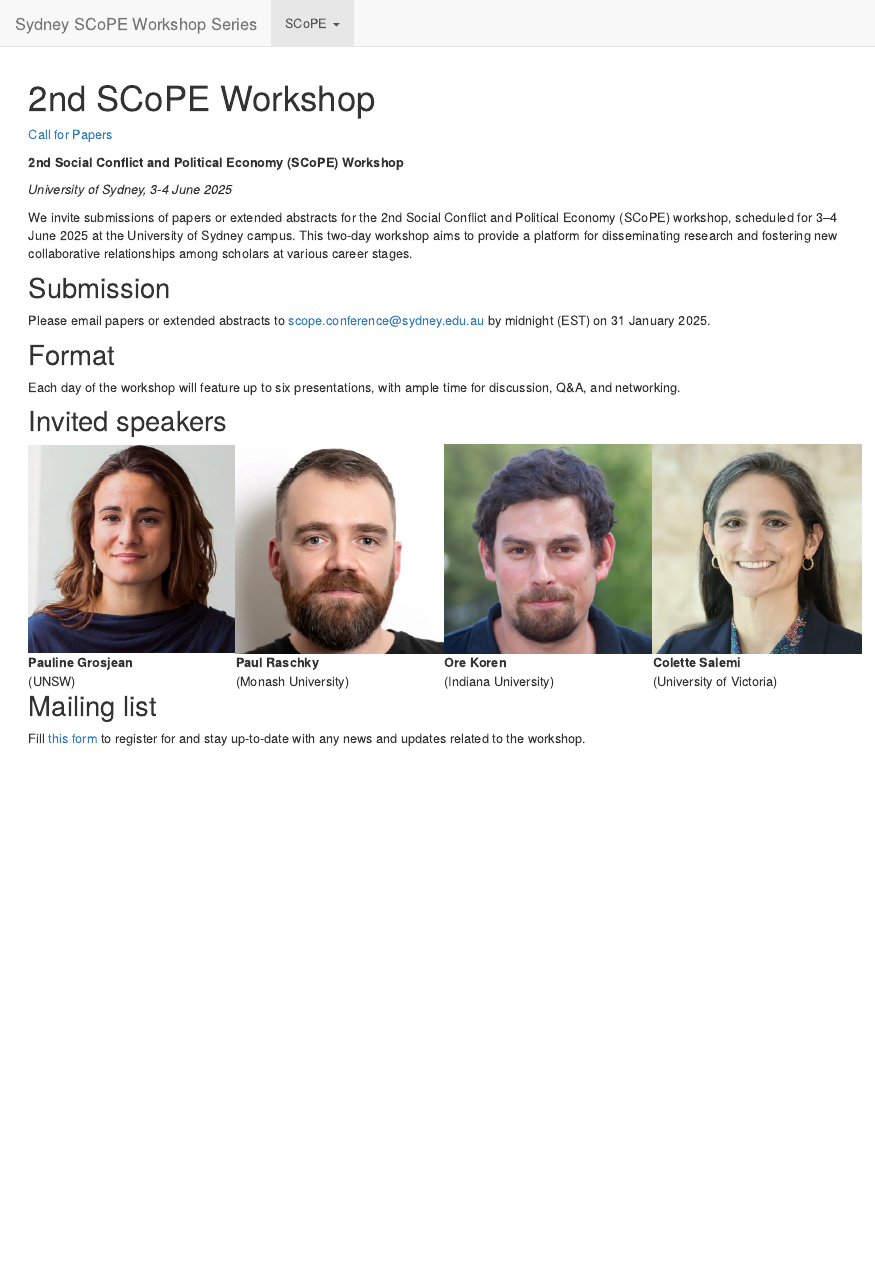
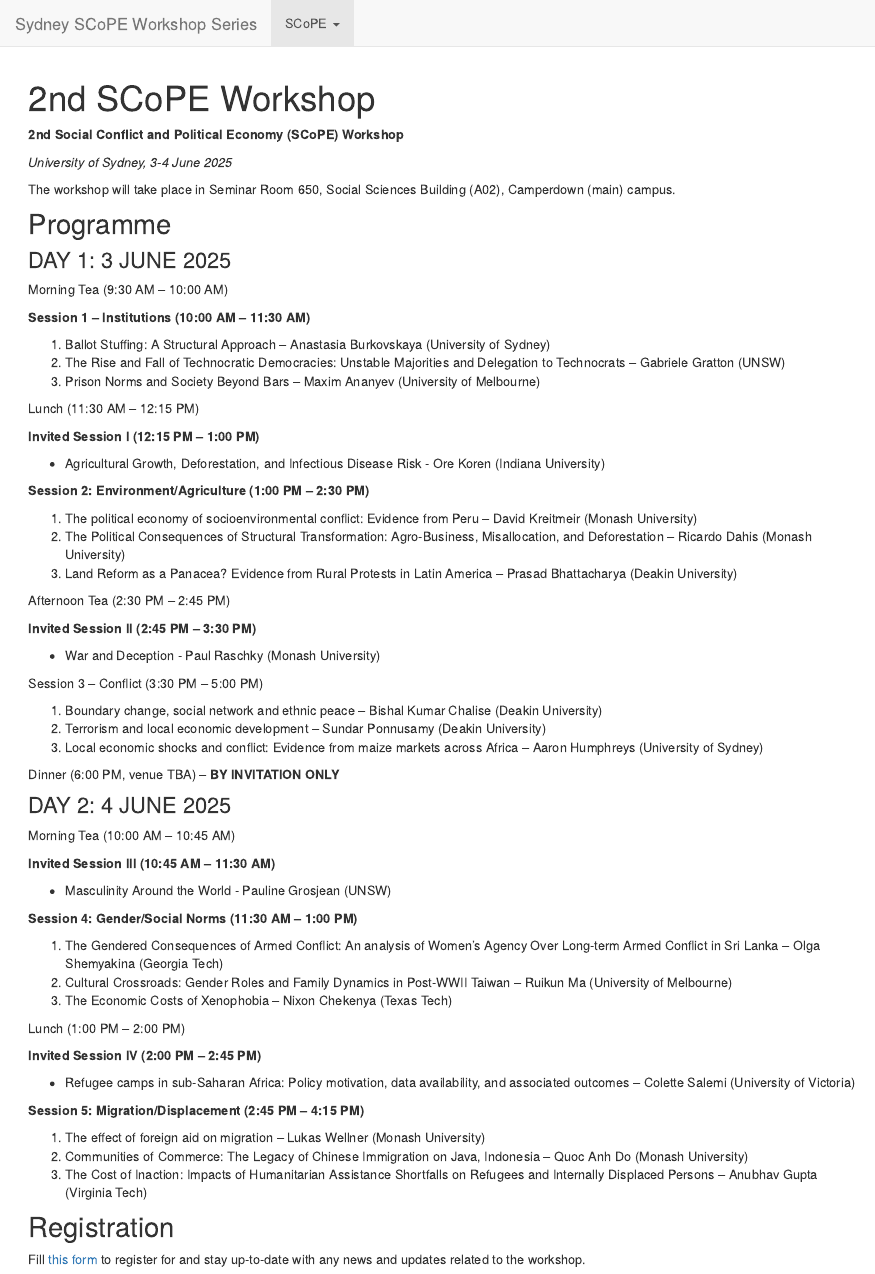
Before and after one commit to sydneyscope/sydneyscope.github.io, an R Markdown document (index.Rmd): the page in a window 1100 px wide, from its top. The pictures show the output file index.html that the author committed with the source, opened offline; library style sheets and scripts come from the installed R packages.

Commit message:
updated programme

```diff
--- a/index.Rmd
+++ b/index.Rmd
@@ -1,47 +1,83 @@
 ---
 title: "2nd SCoPE Workshop"
 ---
-
-[Call for Papers](https://sydneyscope.org/documents/SCoPE_Call.pdf)
 
 **2nd Social Conflict and Political Economy (SCoPE) Workshop**
 
 *University of Sydney, 3-4 June 2025*
 
-We invite submissions of papers or extended abstracts for the 2nd Social Conflict and Political Economy (SCoPE) workshop, scheduled for 3–4 June 2025 at the University of Sydney campus. This two-day workshop aims to provide a platform for disseminating research and fostering new collaborative relationships among scholars at various career stages.
+The workshop will take place in Seminar Room 650, Social Sciences Building (A02), Camperdown (main) campus.
 
-## Submission
-Please email papers or extended abstracts to scope.conference@sydney.edu.au by midnight (EST) on 31 January 2025.
+## Programme
 
-## Format
-Each day of the workshop will feature up to six presentations, with ample time for discussion, Q&A, and networking.
+### DAY 1: 3 JUNE 2025
 
-## Invited speakers
+Morning Tea (9:30 AM – 10:00 AM)
 
-<table>
-  <tr>
-    <td><img src="images/Pauline.png" alt="Pauline Grosjean"></td>
-    <td><img src="images/Paul.png" alt="Paul Raschky"></td>
-    <td><img src="images/Ore.png" alt="Ore Koren"></td>
-    <td><img src="images/Colette.png" alt="Colette Salemi"></td>
-  </tr>
-  <tr>
-    <td>**Pauline Grosjean**</td>
-    <td>**Paul Raschky**</td>
-    <td>**Ore Koren**</td>
-    <td>**Colette Salemi**</td>
-  </tr>
-  <tr>
-    <td>(UNSW)</td>
-    <td>(Monash University)</td>
-    <td>(Indiana University)</td>
-    <td>(University of Victoria)</td>
-  </tr>
-</table>
+**Session 1 – Institutions (10:00 AM – 11:30 AM)**
 
-## Mailing list
+1.	Ballot Stuffing: A Structural Approach – Anastasia Burkovskaya (University of Sydney)
+2.	The Rise and Fall of Technocratic Democracies: Unstable Majorities and Delegation to Technocrats – Gabriele Gratton (UNSW)
+3.	Prison Norms and Society Beyond Bars – Maxim Ananyev (University of Melbourne)
 
-Fill [this form](https://docs.google.com/forms/d/e/1FAIpQLScEMGr9MvYD2YrZio-87oiKgOIgWr2MJisO-Kkgj4QQxMsJlA/viewform) to register for and stay up-to-date with any news and updates related to the workshop.
+Lunch (11:30 AM – 12:15 PM)
+
+**Invited Session I (12:15 PM – 1:00 PM)**
+
+- Agricultural Growth, Deforestation, and Infectious Disease Risk - Ore Koren (Indiana University)
+
+**Session 2: Environment/Agriculture (1:00 PM – 2:30 PM)**
+
+1.	The political economy of socioenvironmental conflict: Evidence from Peru – David Kreitmeir (Monash University)
+2.	The Political Consequences of Structural Transformation: Agro-Business, Misallocation, and Deforestation – Ricardo Dahis (Monash University)
+3.	Land Reform as a Panacea? Evidence from Rural Protests in Latin America – Prasad Bhattacharya (Deakin University)
+
+Afternoon Tea (2:30 PM – 2:45 PM)
+
+**Invited Session II (2:45 PM – 3:30 PM)**
+
+- War and Deception - Paul Raschky (Monash University)
+
+Session 3 – Conflict (3:30 PM – 5:00 PM)
+
+1.	Boundary change, social network and ethnic peace – Bishal Kumar Chalise (Deakin University)
+2.	Terrorism and local economic development – Sundar Ponnusamy (Deakin University)
+3.	Local economic shocks and conflict: Evidence from maize markets across Africa – Aaron Humphreys (University of Sydney)
+
+Dinner (6:00 PM, venue TBA) – **BY INVITATION ONLY**
+
+
+### DAY 2: 4 JUNE 2025
+
+Morning Tea (10:00 AM – 10:45 AM)
+
+**Invited Session III (10:45 AM – 11:30 AM)**
+
+- Masculinity Around the World - Pauline Grosjean (UNSW)
+
+**Session 4: Gender/Social Norms (11:30 AM – 1:00 PM)**
+
+1.	The Gendered Consequences of Armed Conflict: An analysis of Women’s Agency   Over Long-term Armed Conflict in Sri Lanka – Olga Shemyakina (Georgia Tech)
+2.	Cultural Crossroads: Gender Roles and Family Dynamics in Post-WWII Taiwan – Ruikun Ma (University of Melbourne)
+3.	The Economic Costs of Xenophobia – Nixon Chekenya (Texas Tech)
+
+
+Lunch (1:00 PM – 2:00 PM)
+
+**Invited Session IV (2:00 PM – 2:45 PM)**
+
+- Refugee camps in sub-Saharan Africa: Policy motivation, data availability, and associated outcomes – Colette Salemi (University of Victoria)
+
+**Session 5: Migration/Displacement (2:45 PM – 4:15 PM)**
+
+1.	The effect of foreign aid on migration – Lukas Wellner (Monash University)
+2.	Communities of Commerce: The Legacy of Chinese Immigration on Java, Indonesia – Quoc Anh Do (Monash University)
+3.	The Cost of Inaction: Impacts of Humanitarian Assistance Shortfalls on Refugees and Internally Displaced Persons – Anubhav Gupta (Virginia Tech)
+
+
+## Registration
+
+Fill [this form](https://docs.google.com/forms/d/e/1FAIpQLSccNdyxvhlbZs0q_PoErxH9xL3fTcdpYlJBHYZCpjf5k45m9w/viewform) to register for and stay up-to-date with any news and updates related to the workshop.
 
 ## Organizers
 David Ubilava, Ashani Amarasinghe, Justin Hastings, and Andrey Vasnev
```
Also changed, not shown: index.html, scope1.html, 1 other file.
